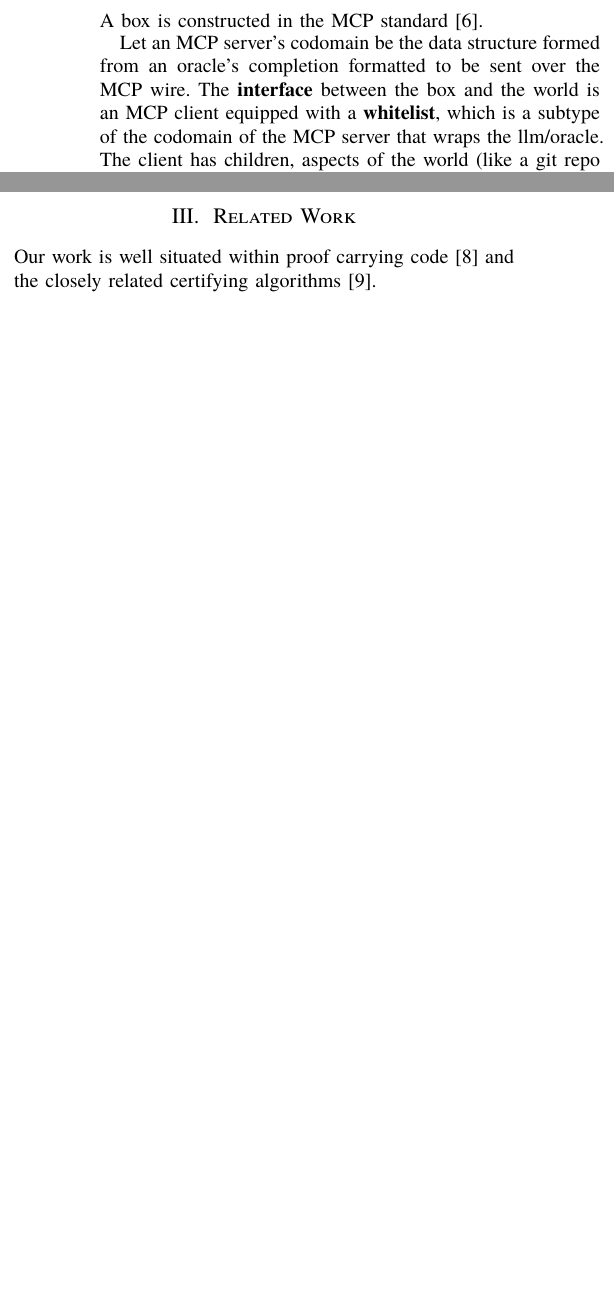
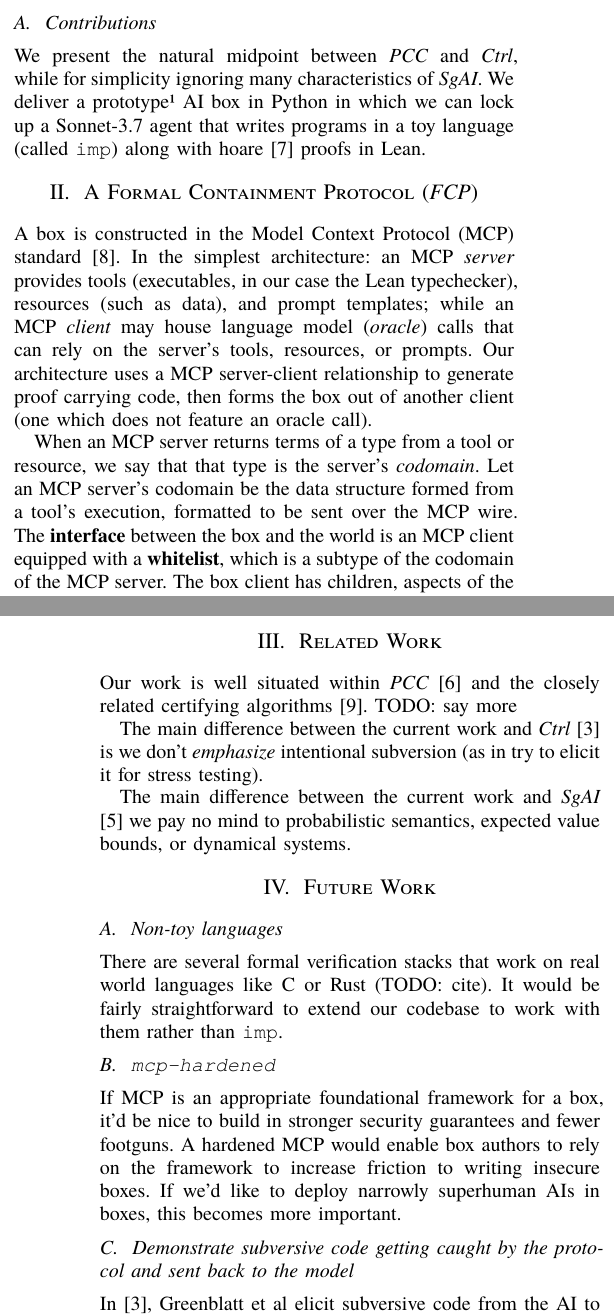
Before and after one commit to Beneficial-AI-Foundation/formal-containment, a Typst document (comms/whitepaper/main.typ): two parts of the columns of page 1 of 2 before the commit and two parts of the columns of pages 1 and 2 of 2 after it, joined at a grey line, cut at the place of the change, the shorter picture padded with empty space. The pictures show the PDF file comms/whitepaper/main.pdf that the author committed with the source.

Commit message:
Much better introduction; fleshed out related work; created future work

```diff
--- a/comms/whitepaper/main.typ
+++ b/comms/whitepaper/main.typ
@@ -32,16 +31,24 @@ Yudkowsky famously convinced people of this via a roleplay game back in the extr
 
 Recent work from AI Control and Safeguarded AI have reignited interest in this long neglected area.
 
-- Like AI Control @greenblatt2024aicontrolimprovingsafety @bhatt2025ctrlzcontrollingaiagents, the current work is reasoning about getting useful work out of an untrusted (possibly misaligned) ai.
-- Like Safeguarded AI @Dalrymple2024SafeguardedAI, we try to isolate the trust surface to a specification and a proof checker.
+- Like AI Control @greenblatt2024aicontrolimprovingsafety @bhatt2025ctrlzcontrollingaiagents (_Ctrl_), the current work is reasoning about getting useful work out of an untrusted (possibly misaligned) ai.
+- Like Safeguarded AI @Dalrymple2024SafeguardedAI (_SgAI_), we try to isolate the trust surface to a specification and a proof checker.
 
-= The formal containment protocol
+While no one is saying we can be safe with respect to an arbitrary superintelligence with boxes, there is increasing interest in using non-robust techniques to get us through some percentage of the transition and empowering our successors to bootstrap from there to something more robust.
 
-A box is constructed in the MCP standard @ModelContextProtocol2025.
+Separately, a forgotten literature on proof carrying code @necula1997proof (_PCC_) provides a background for the AI's obligation to tag code it wants to execute in the world with a "proof" (here, a sequence of Lean tactics) that the code is "correct" (up to some specification).
 
-Let an MCP server's codomain be the data structure formed from an oracle's completion formatted to be sent over the MCP wire. The *interface* between the box and the world is an MCP client equipped with a *whitelist*, which is a subtype of the codomain of the MCP server that wraps the llm/oracle. The client has children, aspects of the world (like a git repo or deployment environment). The client decides whether a completion can be sent to the world based on some criterion programmed in by the user.
+== Contributions
 
-In this whitepaper, the criterion will be a precondition and postcondition of a hoare triple @Hoare_PLF, since the oracle throughout this prototype is an imp programmer. Imp is a minimal imperative programming language known for its pedagogical properties.
+We present the natural midpoint between _PCC_ and _Ctrl_, while for simplicity ignoring many characteristics of _SgAI_. We deliver a prototype #footnote[https://github.com/Beneficial-AI-Foundation/formal-containment] AI box in Python in which we can lock up a Sonnet-3.7 agent that writes programs in a toy language (called `imp`) along with hoare @Hoare_PLF proofs in Lean.
+
+= A Formal Containment Protocol (_FCP_)
+
+A box is constructed in the Model Context Protocol (MCP) standard @ModelContextProtocol2025. In the simplest architecture: an MCP _server_ provides tools (executables, in our case the Lean typechecker), resources (such as data), and prompt templates; while an MCP _client_ may house language model (_oracle_) calls that can rely on the server's tools, resources, or prompts. Our architecture uses a MCP server-client relationship to generate proof carrying code, then forms the box out of another client (one which does not feature an oracle call).
+
+When an MCP server returns terms of a type from a tool or resource, we say that that type is the server's _codomain_. Let an MCP server's codomain be the data structure formed from a tool's execution, formatted to be sent over the MCP wire. The *interface* between the box and the world is an MCP client equipped with a *whitelist*, which is a subtype of the codomain of the MCP server. The box client has children, aspects of the world (like a git repo or deployment environment). The box client decides whether a completion can be sent to the world based on some criterion programmed in by the user.
+
+In the current work, the criterion will be a precondition and postcondition of a hoare triple @Hoare_PLF, since the oracle throughout the prototype is an `imp` programmer. `Imp` is a minimal imperative programming language known for its pedagogical properties, expressing important constructs like `if`, `while`, and so on.
 
 == Example
 
@@ -64,4 +71,22 @@ When $cal(O)_i$ submits a program $c$ to the interface client $B$, $B$ sends the
 
 = Related Work
 
-Our work is well situated within proof carrying code @necula1997proof and the closely related certifying algorithms @mcconnell2011certifying.
+Our work is well situated within _PCC_ @necula1997proof and the closely related certifying algorithms @mcconnell2011certifying. TODO: say more
+
+The main difference between the current work and _Ctrl_ @greenblatt2024aicontrolimprovingsafety is we don't _emphasize_ intentional subversion (as in try to elicit it for stress testing).
+
+The main difference between the current work and _SgAI_ @Dalrymple2024SafeguardedAI we pay no mind to probabilistic semantics, expected value bounds, or dynamical systems.
+
+= Future Work
+
+== Non-toy languages
+
+There are several formal verification stacks that work on real world languages like C or Rust (TODO: cite). It would be fairly straightforward to extend our codebase to work with them rather than `imp`.
+
+== `mcp-hardened`
+
+If MCP is an appropriate foundational framework for a box, it'd be nice to build in stronger security guarantees and fewer footguns. A hardened MCP would enable box authors to rely on the framework to increase friction to writing insecure boxes. If we'd like to deploy narrowly superhuman AIs in boxes, this becomes more important.
+
+== Demonstrate subversive code getting caught by the protocol and sent back to the model
+
+In @greenblatt2024aicontrolimprovingsafety, Greenblatt et al elicit subversive code from the AI to see if their protocol can catch it. It'd be nice to transfer this aspect to the _PCC_ setting. We'd have to declare nontrivial specifications that soundly, but not necessarily completely, identify "backdoor-free programs", which might be too hard to do to get started, at least in a hoare-like setting.
```
Also changed, not shown: comms/whitepaper/main.pdf, comms/whitepaper/main.typ (1 more changed lines).
